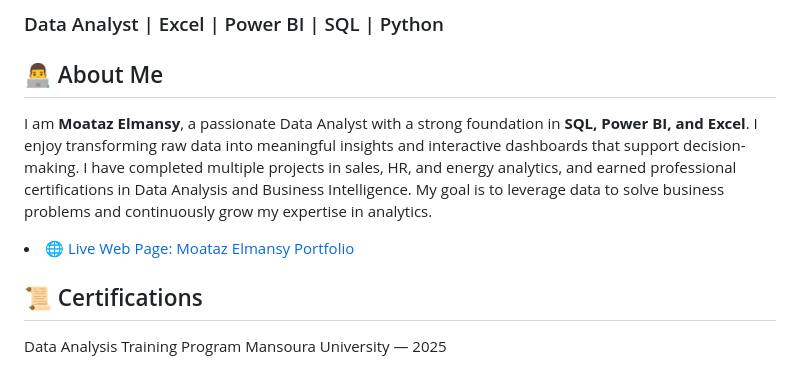
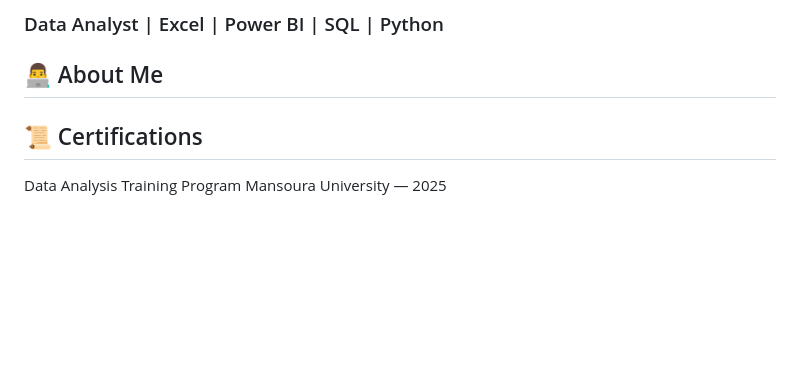
Before and after one commit to moataz-n-elmansy/moataz-n-elmansy, a Markdown page: README.md, the part around the change. GitHub-like rendering; blank space fills up the shorter version.

```diff
--- a/README.md
+++ b/README.md
@@ -7,15 +7,7 @@
 
 <section>
     <h2>👨‍💻 About Me</h2>
-    <p>
-        I am <strong>Moataz Elmansy</strong>, a passionate Data Analyst with a strong foundation in
-        <strong>SQL, Power BI, and Excel</strong>. I enjoy transforming raw data into meaningful insights
-        and interactive dashboards that support decision-making.
-        I have completed multiple projects in sales, HR, and energy analytics, and earned professional certifications
-        in Data Analysis and Business Intelligence.
-        My goal is to leverage data to solve business problems and continuously grow my expertise in analytics.
-        <li><i class="fab fa-linkedin icon"></i><a href="https://moataz-n-elmansy.github.io/moataz-n-elmansy/" target="_blank">🌐 Live Web Page: Moataz Elmansy Portfolio</a></li>
-    </p>
+
 </section>
 
 <section>
```
